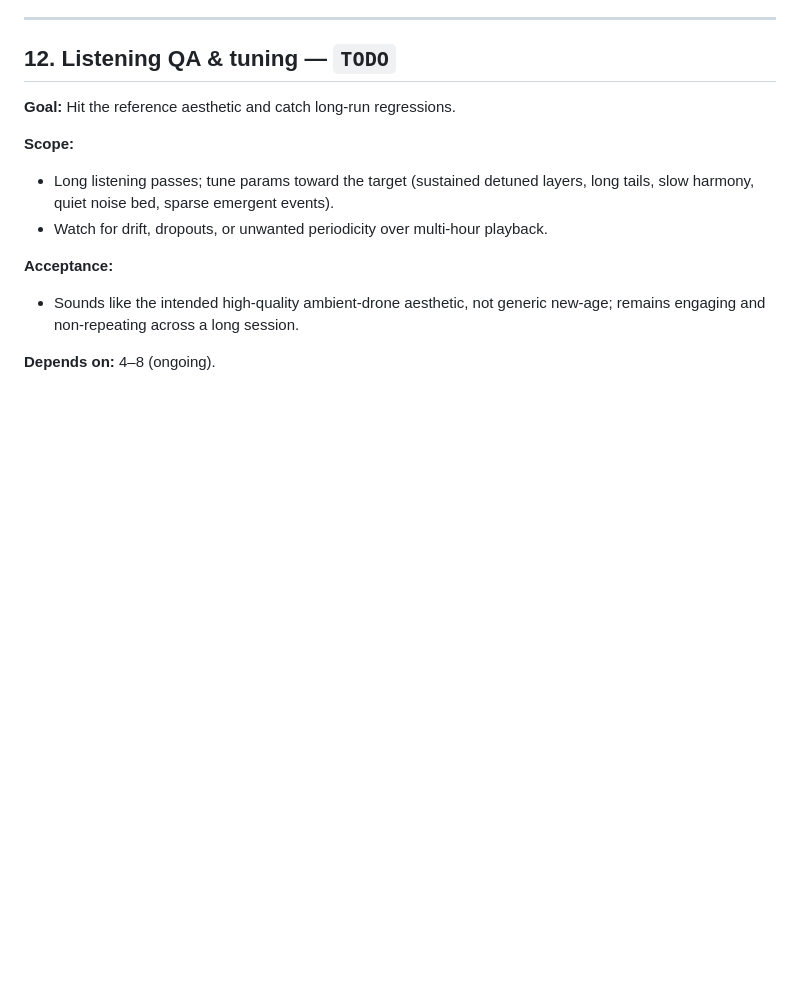
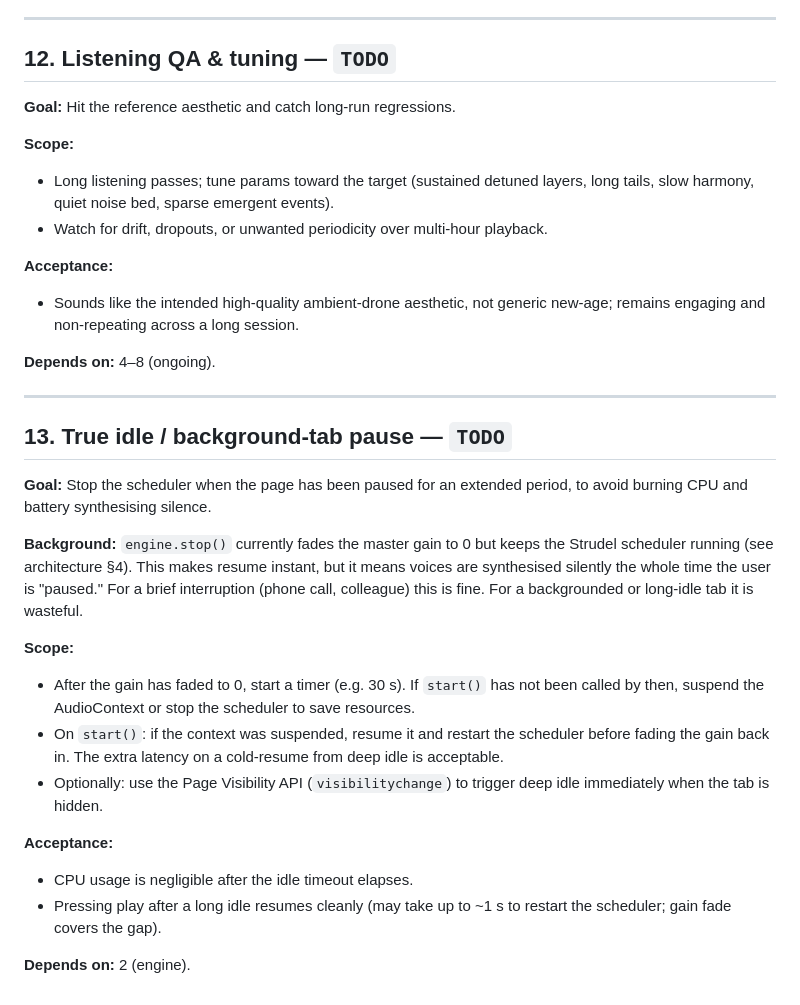
Before and after one commit to branneman/music, a Markdown page: docs/backlog.md, the part around the change. Drawn GitHub-style; blank space fills up the shorter version.

Commit message:
docs: note pause/resume semantics and add Story 13 true idle

```diff
--- a/docs/backlog.md
+++ b/docs/backlog.md
@@ -300,3 +300,35 @@ generator internals.
   new-age; remains engaging and non-repeating across a long session.
 
 **Depends on:** 4–8 (ongoing).
+
+---
+
+## 13. True idle / background-tab pause — `TODO`
+
+**Goal:** Stop the scheduler when the page has been paused for an extended
+period, to avoid burning CPU and battery synthesising silence.
+
+**Background:** `engine.stop()` currently fades the master gain to 0 but
+keeps the Strudel scheduler running (see architecture §4). This makes
+resume instant, but it means voices are synthesised silently the whole
+time the user is "paused." For a brief interruption (phone call, colleague)
+this is fine. For a backgrounded or long-idle tab it is wasteful.
+
+**Scope:**
+
+- After the gain has faded to 0, start a timer (e.g. 30 s). If `start()`
+  has not been called by then, suspend the AudioContext or stop the
+  scheduler to save resources.
+- On `start()`: if the context was suspended, resume it and restart the
+  scheduler before fading the gain back in. The extra latency on a
+  cold-resume from deep idle is acceptable.
+- Optionally: use the Page Visibility API (`visibilitychange`) to trigger
+  deep idle immediately when the tab is hidden.
+
+**Acceptance:**
+
+- CPU usage is negligible after the idle timeout elapses.
+- Pressing play after a long idle resumes cleanly (may take up to ~1 s to
+  restart the scheduler; gain fade covers the gap).
+
+**Depends on:** 2 (engine).
```
Also changed, not shown: docs/architecture.md (+9 -2 lines).
